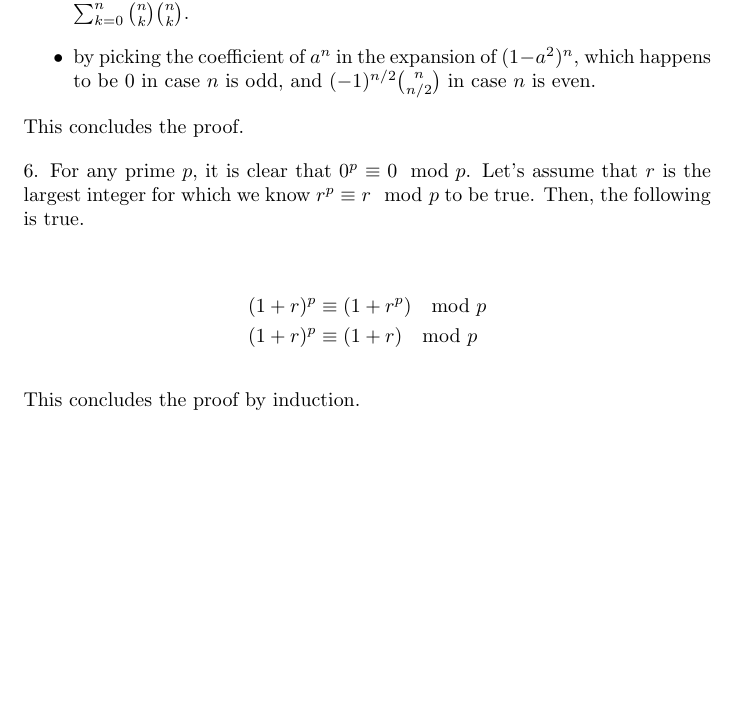
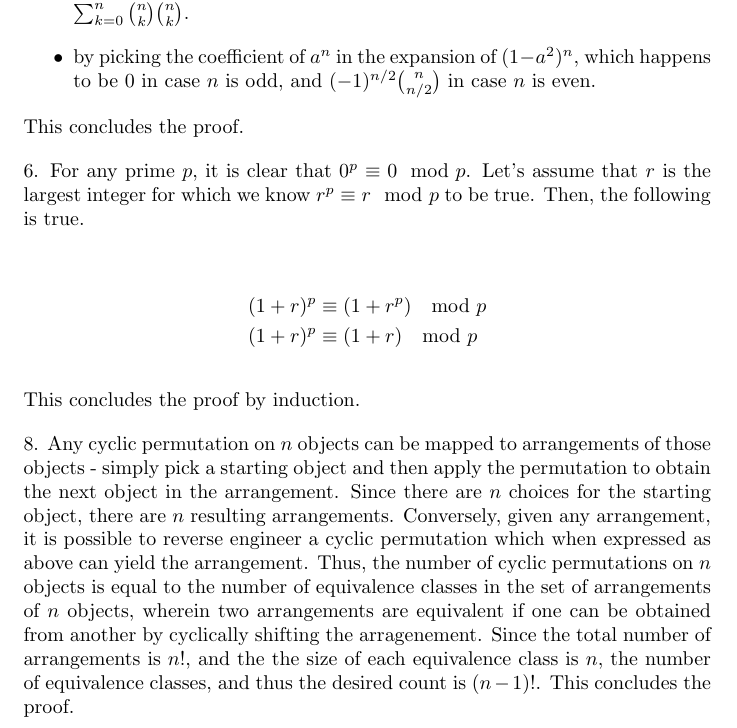
Before and after one commit to grsubramanian/math-playground, a LaTeX document (solutions_combinatorics_peter_cameron/chapter_3/chapter_3.tex): part of page 2 of 2, cut so that both start at the same text, the shorter picture padded with empty space. Compiled offline with pdfLaTeX.

Commit message:
solutions_combinatorics_peter_cameron/chapter_3:problem_8

```diff
--- a/solutions_combinatorics_peter_cameron/chapter_3/chapter_3.tex
+++ b/solutions_combinatorics_peter_cameron/chapter_3/chapter_3.tex
@@ -53,4 +53,6 @@ This concludes the proof.
 
 This concludes the proof by induction.
 
+8. Any cyclic permutation on $n$ objects can be mapped to arrangements of those objects - simply pick a starting object and then apply the permutation to obtain the next object in the arrangement. Since there are $n$ choices for the starting object, there are $n$ resulting arrangements. Conversely, given any arrangement, it is possible to reverse engineer a cyclic permutation which when expressed as above can yield the arrangement. Thus, the number of cyclic permutations on $n$ objects is equal to the number of equivalence classes in the set of arrangements of $n$ objects, wherein two arrangements are equivalent if one can be obtained from another by cyclically shifting the arragenement. Since the total number of arrangements is $n!$, and the the size of each equivalence class is $n$, the number of equivalence classes, and thus the desired count is $(n - 1)!$. This concludes the proof.
+
 \end{document}
```
Also changed, not shown: solutions_combinatorics_peter_cameron/chapter_3/chapter_3.pdf.
